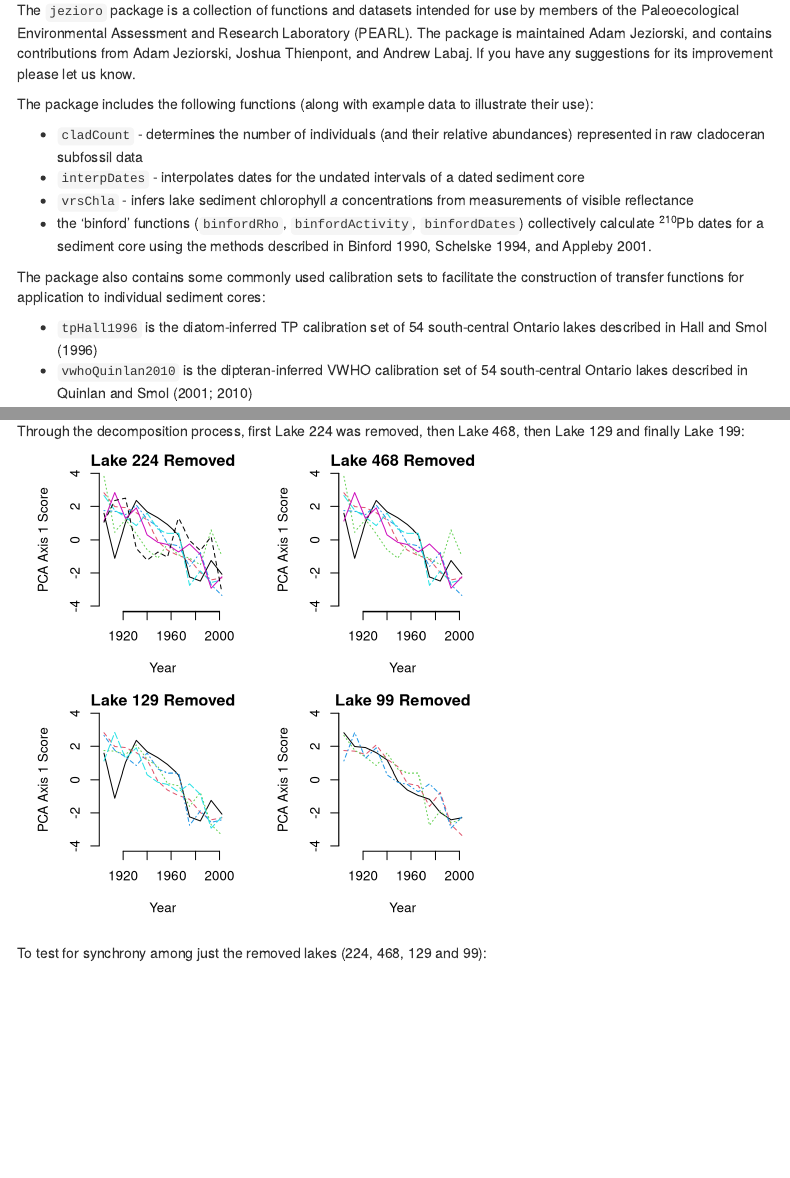
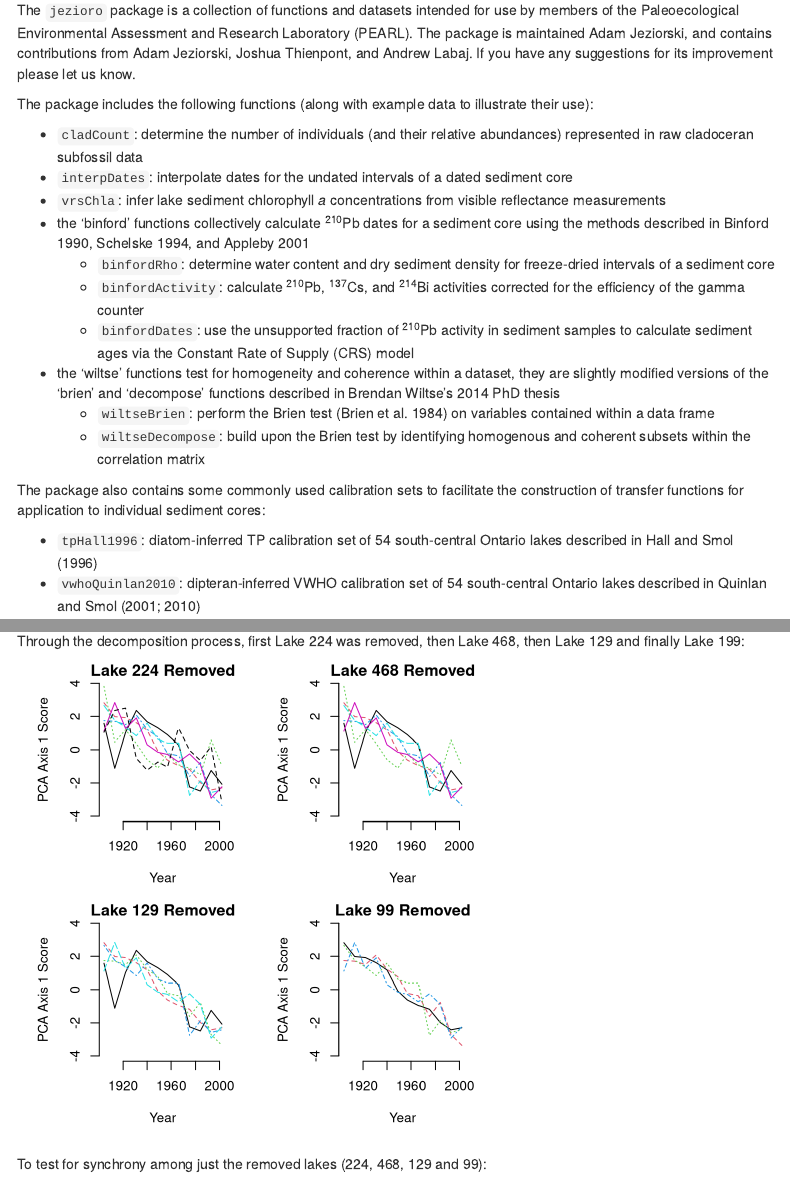
Before and after one commit to shiggo/jezioro, an R Markdown document (vignettes/jezioroGuide.Rmd): the page in a window 1100 px wide, from 140 px down, and a second part further down, joined at a grey line. Rendered offline with R 4.5, knitr and Pandoc, with nearby package versions; menus at the side of the page are left out.

Commit message:
add wiltse functions to intro of user guide

````diff
--- a/vignettes/jezioroGuide.Rmd
+++ b/vignettes/jezioroGuide.Rmd
@@ -26,15 +26,21 @@ The `jezioro` package is a collection of functions and datasets intended for use
 
 The package includes the following functions (along with example data to illustrate their use):
 
-- `cladCount` - determines the number of individuals (and their relative abundances) represented in raw cladoceran subfossil data
-- `interpDates` - interpolates dates for the undated intervals of a dated sediment core
-- `vrsChla` - infers lake sediment chlorophyll *a* concentrations from measurements of visible reflectance
-- the 'binford' functions (`binfordRho`, `binfordActivity`, `binfordDates`) collectively calculate ^210^Pb dates for a sediment core using the methods described in Binford 1990, Schelske 1994, and Appleby 2001.
+- `cladCount`: determine the number of individuals (and their relative abundances) represented in raw cladoceran subfossil data
+- `interpDates`: interpolate dates for the undated intervals of a dated sediment core
+- `vrsChla`: infer lake sediment chlorophyll *a* concentrations from visible reflectance measurements
+- the 'binford' functions collectively calculate ^210^Pb dates for a sediment core using the methods described in Binford 1990, Schelske 1994, and Appleby 2001
+    - `binfordRho`: determine water content and dry sediment density for freeze-dried intervals of a sediment core
+    - `binfordActivity`: calculate ^210^Pb, ^137^Cs, and ^214^Bi activities corrected for the efficiency of the gamma counter
+    - `binfordDates`: use the unsupported fraction of ^210^Pb activity in sediment samples to calculate sediment ages via the Constant Rate of Supply (CRS) model
+- the 'wiltse' functions test for homogeneity and coherence within a dataset, they are slightly modified versions of the 'brien' and 'decompose' functions described in Brendan Wiltse's 2014 PhD thesis
+    - `wiltseBrien`: perform the Brien test (Brien et al. 1984) on variables contained within a data frame
+    - `wiltseDecompose`: build upon the Brien test by identifying homogenous and coherent subsets within the correlation matrix
 
 The package also contains some commonly used calibration sets to facilitate the construction of transfer functions for application to individual sediment cores:
 
-- `tpHall1996` is the diatom-inferred TP calibration set of 54 south-central Ontario lakes described in Hall and Smol (1996)
-- `vwhoQuinlan2010` is the dipteran-inferred VWHO calibration set of 54 south-central Ontario lakes described in Quinlan and Smol (2001; 2010)
+- `tpHall1996`: diatom-inferred TP calibration set of 54 south-central Ontario lakes described in Hall and Smol (1996)
+- `vwhoQuinlan2010`: dipteran-inferred VWHO calibration set of 54 south-central Ontario lakes described in Quinlan and Smol (2001; 2010)
 <br>
 <br>
 
@@ -217,14 +189,0 @@ wiltseDecompose(wiltseInput[,-match("Date", colnames(wiltseInput))], print.detai
-Through the decomposition process, first Lake 224 was removed, then Lake 468, then Lake 129 and finally Lake 199:
-
-```{r, echo=FALSE}
-par(mfrow=c(2,2),mar=c(5,5,1,2), oma=c(0.1,0.1,0.1,0.1))
-matplot(wiltseInput$Date, wiltseInput[,-match(c("Date", "ELA224"), colnames(wiltseInput))], ylim=c(-4,4),bty="n", type="l", xlab="Year", ylab="PCA Axis 1 Score", main="Lake 224 Removed")
-
-matplot(wiltseInput$Date, wiltseInput[,-match(c("Date", "ELA224", "ELA468"), colnames(wiltseInput))], ylim=c(-4,4),bty="n", type="l", xlab="Year", ylab="PCA Axis 1 Score", main="Lake 468 Removed")
-
-matplot(wiltseInput$Date, wiltseInput[,-match(c("Date", "ELA224", "ELA468", "ELA129"), colnames(wiltseInput))], ylim=c(-4,4),bty="n", type="l", xlab="Year", ylab="PCA Axis 1 Score", main="Lake 129 Removed")
-
-matplot(wiltseInput$Date, wiltseInput[,-match(c("Date", "ELA224", "ELA468", "ELA129", "ELA99"), colnames(wiltseInput))], ylim=c(-4,4),bty="n", type="l", xlab="Year", ylab="PCA Axis 1 Score", main="Lake 99 Removed")
-```
-
-To test for synchrony among just the removed lakes (224, 468, 129 and 99):
@@ -446,0 +426,14 @@ Binford MW (1990) Calculation and uncertainty analysis of 210PB dates for PIRLA
+Through the decomposition process, first Lake 224 was removed, then Lake 468, then Lake 129 and finally Lake 199:
+
+```{r, echo=FALSE}
+par(mfrow=c(2,2),mar=c(5,5,1,2), oma=c(0.1,0.1,0.1,0.1))
+matplot(wiltseInput$Date, wiltseInput[,-match(c("Date", "ELA224"), colnames(wiltseInput))], ylim=c(-4,4),bty="n", type="l", xlab="Year", ylab="PCA Axis 1 Score", main="Lake 224 Removed")
+
+matplot(wiltseInput$Date, wiltseInput[,-match(c("Date", "ELA224", "ELA468"), colnames(wiltseInput))], ylim=c(-4,4),bty="n", type="l", xlab="Year", ylab="PCA Axis 1 Score", main="Lake 468 Removed")
+
+matplot(wiltseInput$Date, wiltseInput[,-match(c("Date", "ELA224", "ELA468", "ELA129"), colnames(wiltseInput))], ylim=c(-4,4),bty="n", type="l", xlab="Year", ylab="PCA Axis 1 Score", main="Lake 129 Removed")
+
+matplot(wiltseInput$Date, wiltseInput[,-match(c("Date", "ELA224", "ELA468", "ELA129", "ELA99"), colnames(wiltseInput))], ylim=c(-4,4),bty="n", type="l", xlab="Year", ylab="PCA Axis 1 Score", main="Lake 99 Removed")
+```
+
+To test for synchrony among just the removed lakes (224, 468, 129 and 99):
````
Also changed, not shown: README.md, vignettes/jezioroGuide.html, vignettes/jezioroGuide.Rmd (110 more changed lines).
